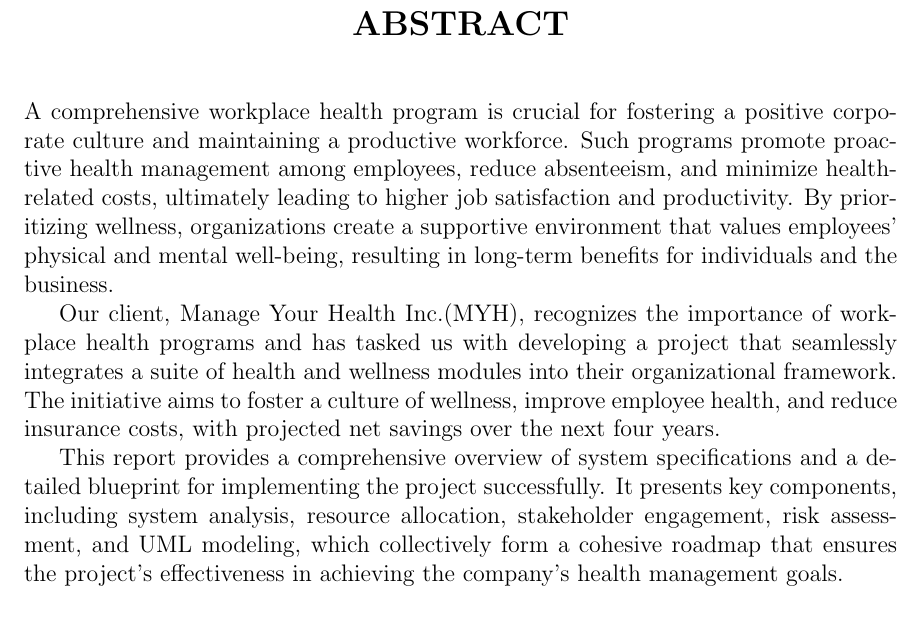
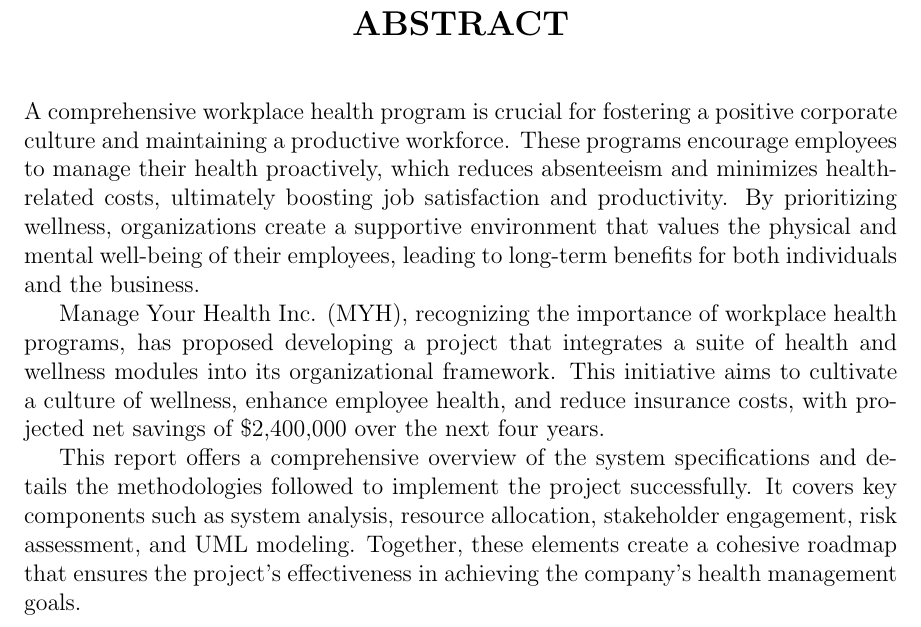
Before and after one commit to kgoel59/883-project-management, a LaTeX thesis (report.tex, which reads abstract.tex): part of page 6 of 37, cut so that both start at the same text. Compiled offline with pdfLaTeX.

Commit message:
refine abstract

```diff
--- a/abstract.tex
+++ b/abstract.tex
@@ -1,7 +1,7 @@
 \begin{abstract}
-    A comprehensive workplace health program is crucial for fostering a positive corporate culture and maintaining a productive workforce. Such programs promote proactive health management among employees, reduce absenteeism, and minimize health-related costs, ultimately leading to higher job satisfaction and productivity. By prioritizing wellness, organizations create a supportive environment that values employees' physical and mental well-being, resulting in long-term benefits for individuals and the business.
+    A comprehensive workplace health program is crucial for fostering a positive corporate culture and maintaining a productive workforce. These programs encourage employees to manage their health proactively, which reduces absenteeism and minimizes health-related costs, ultimately boosting job satisfaction and productivity. By prioritizing wellness, organizations create a supportive environment that values the physical and mental well-being of their employees, leading to long-term benefits for both individuals and the business.
 
-    Our client, Manage Your Health Inc.(MYH), recognizes the importance of workplace health programs and has tasked us with developing a project that seamlessly integrates a suite of health and wellness modules into their organizational framework. The initiative aims to foster a culture of wellness, improve employee health, and reduce insurance costs, with projected net savings over the next four years.
+    Manage Your Health Inc. (MYH), recognizing the importance of workplace health programs, has proposed developing a project that integrates a suite of health and wellness modules into its organizational framework. This initiative aims to cultivate a culture of wellness, enhance employee health, and reduce insurance costs, with projected net savings of \$2,400,000 over the next four years.
 
-    This report provides a comprehensive overview of system specifications and a detailed blueprint for implementing the project successfully. It presents key components, including system analysis, resource allocation, stakeholder engagement, risk assessment, and UML modeling, which collectively form a cohesive roadmap that ensures the project's effectiveness in achieving the company's health management goals.
+    This report offers a comprehensive overview of the system specifications and details the methodologies followed to implement the project successfully. It covers key components such as system analysis, resource allocation, stakeholder engagement, risk assessment, and UML modeling. Together, these elements create a cohesive roadmap that ensures the project’s effectiveness in achieving the company’s health management goals.
 \end{abstract}
```
